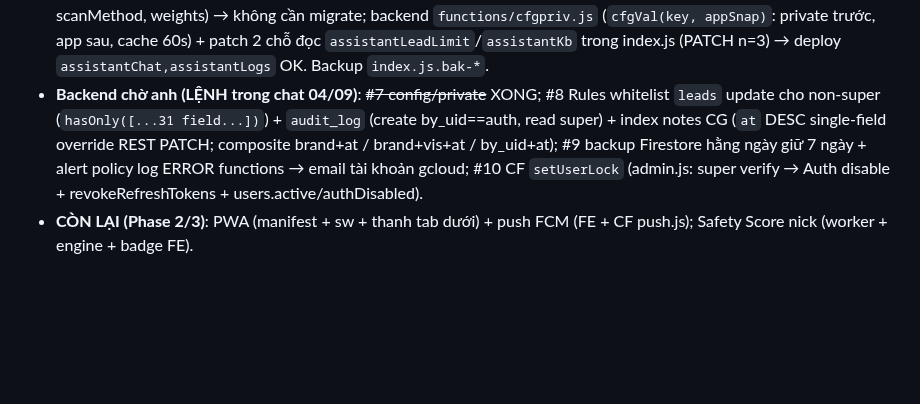
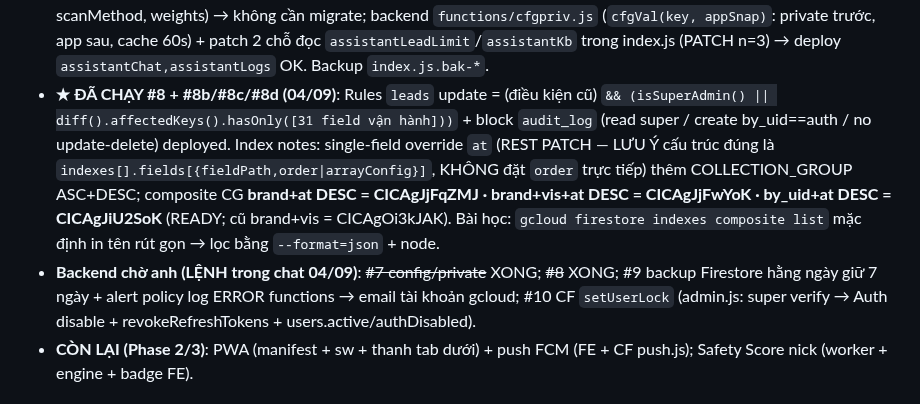
Before and after one commit to xvdesign68-jpg/tdm1, a Markdown page: CLAUDE.md, the part around the change. Rendered like a GitHub page; blank space fills up the shorter version.

Commit message:
docs: LỆNH #8 (Rules whitelist + audit_log + index notes) đã chạy xong
Co-Authored-By: Claude Fable 5.1 <noreply@anthropic.com>
Claude-Session: https://claude.ai/code/session_012HUfeCEnDv7hyBnNgtKhaz

```diff
--- a/CLAUDE.md
+++ b/CLAUDE.md
@@ -458,7 +458,8 @@ NODE_PATH=<nơi có node_modules> node tools/smoke.js   # PASS hết mới gửi
 - **Notes giới hạn** (P45): `loadNotes` = `orderBy('at','desc') limit(NOTES_LIMIT=1500)` theo từng vai trò; `failed-precondition` (thiếu index CG) → tự resubscribe truy vấn cũ không giới hạn (console.warn); `notesLimited()`; `loadLeadNotes(leadId)` getDocs subcollection → trộn `notesExtra` → rebuild; modal có nút "↻ tải ghi chú cũ" khi notesLimited. Index cần: LỆNH #8.
 - **smoke.js** +11 check: attribution/in, next-best, tab Phản hồi, Cảnh báo (5 ô, hết mẫu bịa), calib 4 dải, thư viện ngành thêm keyword, ROI dự báo, users audit+aiLib, Content Studio hint, pipeline sig-guard (node kanban giữ nguyên).
 - **★ ĐÃ CHẠY #7 + #7b (04/09)**: Rules `config/{id}` read = `(isActiveUser()) && id != 'private' || isSuperAdmin()` deployed; `config/app` KHÔNG có 5 tham số nội bộ (chưa từng đặt — field hiện có: announcementTicker, autoScanEnabled, channels, globalAutoSend, profileDatasetId, profileScanEnabled, profileScanMax, roi, scanComments, scanMethod, weights) → không cần migrate; backend `functions/cfgpriv.js` (`cfgVal(key, appSnap)`: private trước, app sau, cache 60s) + patch 2 chỗ đọc `assistantLeadLimit`/`assistantKb` trong index.js (PATCH n=3) → deploy `assistantChat,assistantLogs` OK. Backup `index.js.bak-*`.
-- **Backend chờ anh (LỆNH trong chat 04/09)**: ~~#7 config/private~~ XONG; #8 Rules whitelist `leads` update cho non-super (`hasOnly([...31 field...])`) + `audit_log` (create by_uid==auth, read super) + index notes CG (`at` DESC single-field override REST PATCH; composite brand+at / brand+vis+at / by_uid+at); #9 backup Firestore hằng ngày giữ 7 ngày + alert policy log ERROR functions → email tài khoản gcloud; #10 CF `setUserLock` (admin.js: super verify → Auth disable + revokeRefreshTokens + users.active/authDisabled).
+- **★ ĐÃ CHẠY #8 + #8b/#8c/#8d (04/09)**: Rules `leads` update = (điều kiện cũ) `&& (isSuperAdmin() || diff().affectedKeys().hasOnly([31 field vận hành]))` + block `audit_log` (read super / create by_uid==auth / no update-delete) deployed. Index notes: single-field override `at` (REST PATCH — LƯU Ý cấu trúc đúng là `indexes[].fields[{fieldPath,order|arrayConfig}]`, KHÔNG đặt `order` trực tiếp) thêm COLLECTION_GROUP ASC+DESC; composite CG **brand+at DESC = CICAgJjFqZMJ · brand+vis+at DESC = CICAgJjFwYoK · by_uid+at DESC = CICAgJiU2SoK** (READY; cũ brand+vis = CICAgOi3kJAK). Bài học: `gcloud firestore indexes composite list` mặc định in tên rút gọn → lọc bằng `--format=json` + node.
+- **Backend chờ anh (LỆNH trong chat 04/09)**: ~~#7 config/private~~ XONG; ~~#8~~ XONG; #9 backup Firestore hằng ngày giữ 7 ngày + alert policy log ERROR functions → email tài khoản gcloud; #10 CF `setUserLock` (admin.js: super verify → Auth disable + revokeRefreshTokens + users.active/authDisabled).
 - **CÒN LẠI (Phase 2/3)**: PWA (manifest + sw + thanh tab dưới) + push FCM (FE + CF push.js); Safety Score nick (worker + engine + badge FE).
 
 ## ★ v119-43 / worker 2026-09-04b — PHASE 2 (PWA + thanh tab dưới + push FCM) + PHASE 3 (Safety Score nick) (phiên 04/09/2026) — ĐÃ LÀM
```
